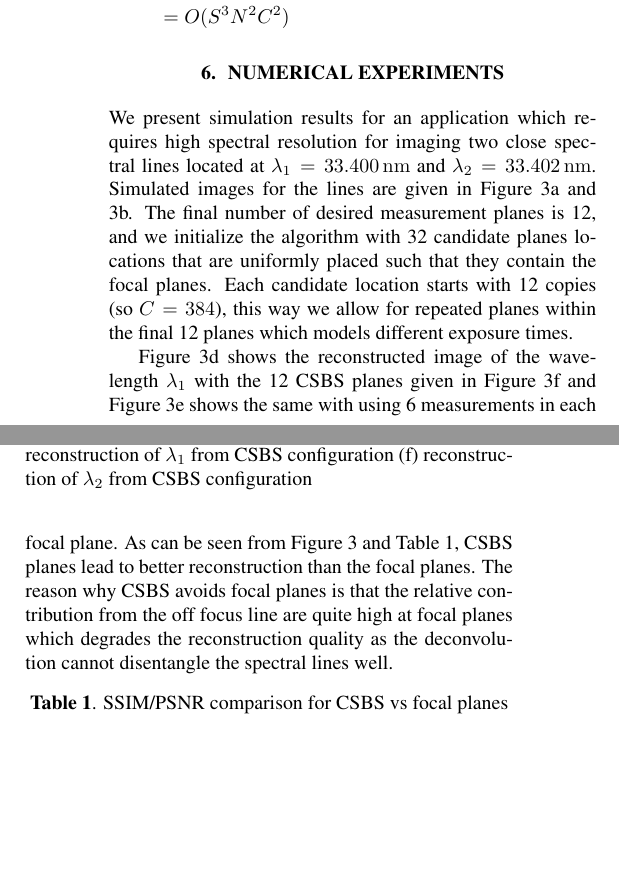
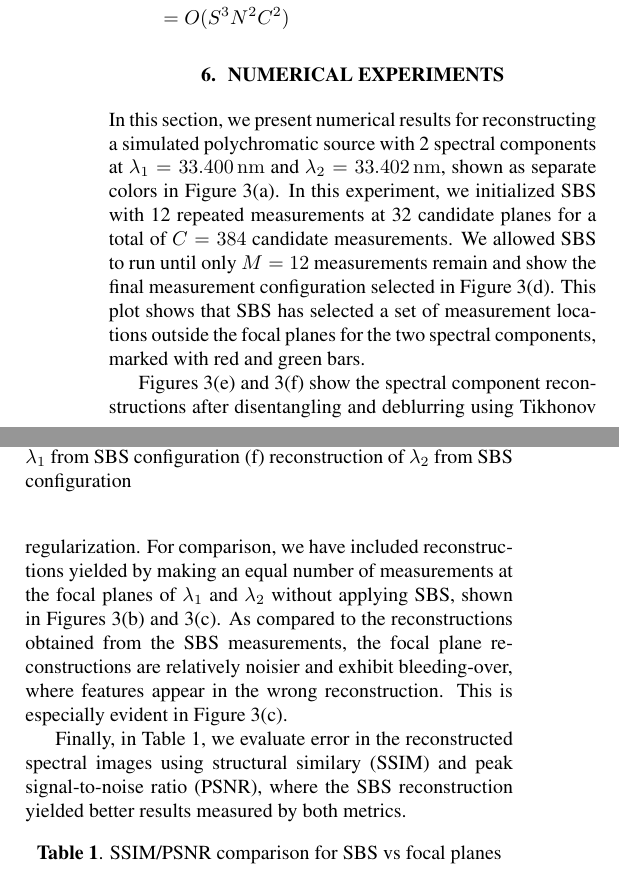
Before and after one commit to UIUC-SINE/MAS, a LaTeX paper (reports/ICASSP_2020/ICASSP.tex): two parts of the columns of page 4 of 5, joined at a grey line, cut so that both start at the same text, the shorter picture padded with empty space. Compiled offline with pdfLaTeX.

Commit message:
rewrite experiments section

```diff
--- a/reports/ICASSP_2020/ICASSP.tex
+++ b/reports/ICASSP_2020/ICASSP.tex
@@ -687,15 +687,26 @@ speedup of $N^4$, which is significant for large images.
 % \end{align*}
 
 \section{Numerical Experiments}
-We present simulation results for an application which requires high spectral
-resolution for imaging two close spectral lines located at $\lambda_1 =
-\SI{33.400}{\nano\metre}$ and $\lambda_2 = \SI{33.402}{\nano\metre}$. Simulated
-images for the lines are given in Figure \ref{fig:results}a and
-\ref{fig:results}b.  The final number of desired measurement planes is 12, and
-we initialize the algorithm with 32 candidate planes locations that are
-uniformly placed such that they contain the focal planes. Each candidate
-location starts with 12 copies (so $C=384$), this way we allow for repeated
-planes within the final 12 planes which models different exposure times.
+In this section, we present numerical results for reconstructing a simulated
+polychromatic source with 2 spectral components at $\lambda_1 =
+\SI{33.400}{\nano\metre}$ and $\lambda_2 = \SI{33.402}{\nano\metre}$, shown as
+separate colors in Figure \ref{fig:results}(a). In this experiment, we
+initialized SBS with 12 repeated measurements at 32 candidate planes for a total
+of $C = 384$ candidate measurements. We allowed SBS to run until only $M = 12$
+measurements remain and show the final measurement configuration selected in
+Figure \ref{fig:results}(d).  This plot shows that SBS has selected a set of
+measurement locations outside the focal planes for the two spectral components,
+marked with red and green bars.
+
+Figures \ref{fig:results}(e) and \ref{fig:results}(f) show the spectral
+component reconstructions after disentangling and deblurring using Tikhonov
+regularization. For comparison, we have included reconstructions yielded by
+making an equal number of measurements at the focal planes of $\lambda_1$ and
+$\lambda_2$ without applying SBS, shown in Figures \ref{fig:results}(b) and
+\ref{fig:results}(c).  As compared to the reconstructions obtained from the SBS
+measurements, the focal plane reconstructions are relatively noisier and exhibit
+bleeding-over, where features appear in the wrong reconstruction.  This is
+especially evident in Figure \ref{fig:results}(c).
 
 \begin{figure}[t]
 \begin{minipage}[b]{0.32\linewidth}
@@ -731,25 +742,29 @@ planes within the final 12 planes which models different exposure times.
 \end{minipage}
 \caption{(a) polychromatic source image with spectral components $\lambda_1$ and
   $\lambda_2$ (b) reconstruction of $\lambda_1$ from focal configuration (c)
-  reconstruction of $\lambda_2$ from focal configuration (d) candidate plane
-  locations with final number of copies (e) reconstruction of
-  $\lambda_1$ from CSBS configuration (f) reconstruction of $\lambda_2$ from
-  CSBS configuration}
+  reconstruction of $\lambda_2$ from focal configuration (d) measurement
+  locations selected by SBS (e) reconstruction of
+  $\lambda_1$ from SBS configuration (f) reconstruction of $\lambda_2$ from
+  SBS configuration}
 \label{fig:results}
 \end{figure}
 
-Figure \ref{fig:results}d shows the reconstructed image of the wavelength
-$\lambda_1$ with the 12 CSBS planes given in Figure \ref{fig:results}f and
-Figure \ref{fig:results}e shows the same with using 6 measurements in each focal
-plane. As can be seen from Figure \ref{fig:results} and Table \ref{tab:ssims},
-CSBS planes lead to better reconstruction than the focal planes. The reason why
-CSBS avoids focal planes is that the relative contribution from the off focus
-line are quite high at focal planes which degrades the reconstruction quality
-as the deconvolution cannot disentangle the spectral lines well.
+% Figure \ref{fig:results}d shows the reconstructed image of the wavelength
+% $\lambda_1$ with the 12 CSBS planes given in Figure \ref{fig:results}f and
+% Figure \ref{fig:results}e shows the same with using 6 measurements in each focal
+% plane. As can be seen from Figure \ref{fig:results} and Table \ref{tab:ssims},
+% CSBS planes lead to better reconstruction than the focal planes. The reason why
+% CSBS avoids focal planes is that the relative contribution from the off focus
+% line are quite high at focal planes which degrades the reconstruction quality
+% as the deconvolution cannot disentangle the spectral lines well.
+
+Finally, in Table \ref{tab:ssims}, we evaluate error in the reconstructed
+spectral images using structural similary (SSIM) and peak signal-to-noise ratio
+(PSNR), where the SBS reconstruction yielded better results measured by both metrics.
 
 \vspace{-0.15 in}
 \begin{table}[h]
-\caption{SSIM/PSNR comparison for CSBS vs focal planes}
+\caption{SSIM/PSNR comparison for SBS vs focal planes}
 \vspace{0.08 in}
 \centering
 \begin{tabular}{|c|c|c|}
```
Also changed, not shown: reports/ICASSP_2020/ICASSP.tex (10 more changed lines).
